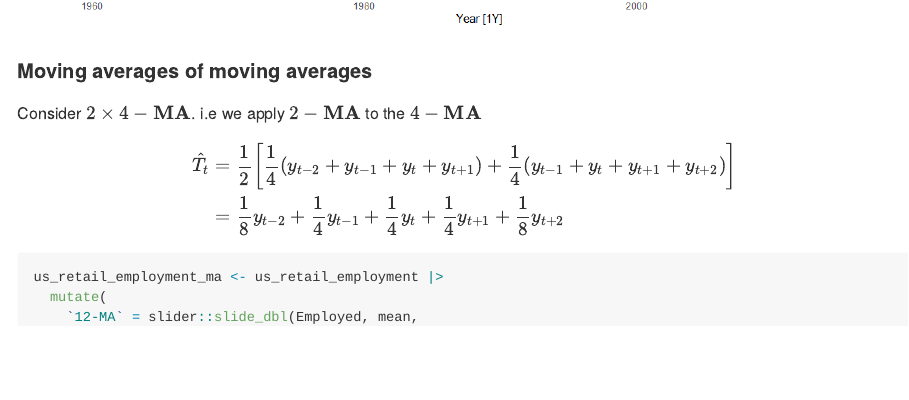
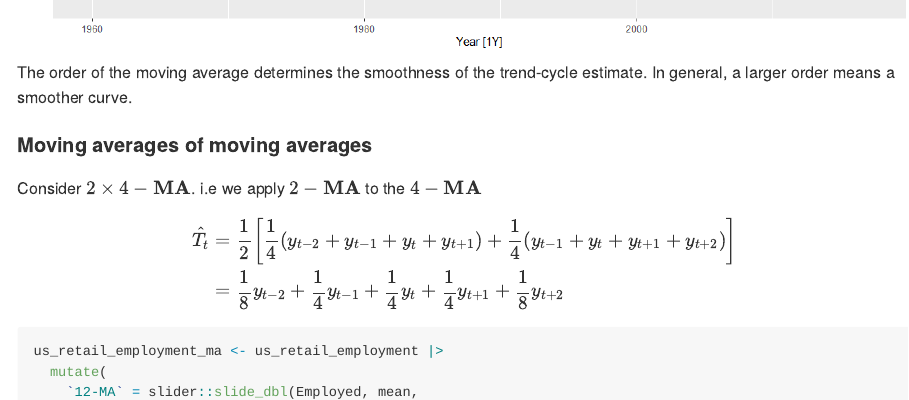
Before and after one commit to carson-young/Mathematical-Preliminaries, an R Markdown document (forecasting-basics/forecasting-basics.Rmd): the page in a window 1100 px wide, from 6060 px down before the commit and from 6040 px down after it. The pictures show the output file forecasting-basics/forecasting-basics.md that the author committed with the source, drawn offline in the style of GitHub.

Commit message:
Minor additions

````diff
--- a/forecasting-basics/forecasting-basics.Rmd
+++ b/forecasting-basics/forecasting-basics.Rmd
@@ -398,6 +398,8 @@ aus_exports |>
   guides(colour = guide_legend(title = "series"))
 
 ```
+The order of the moving average determines the smoothness of the trend-cycle estimate. In general, a larger order means a smoother curve.
+
 
 #### Moving averages of moving averages
 
````
Also changed, not shown: forecasting-basics/forecasting-basics.md, forecasting-basics/forecasting-basics.Rmd (2 more changed lines).
